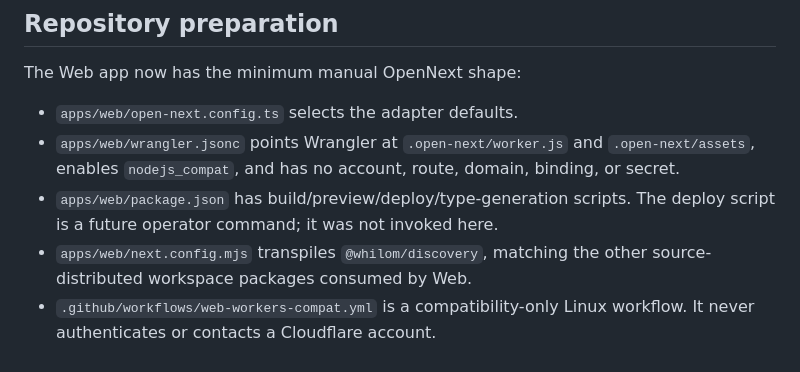
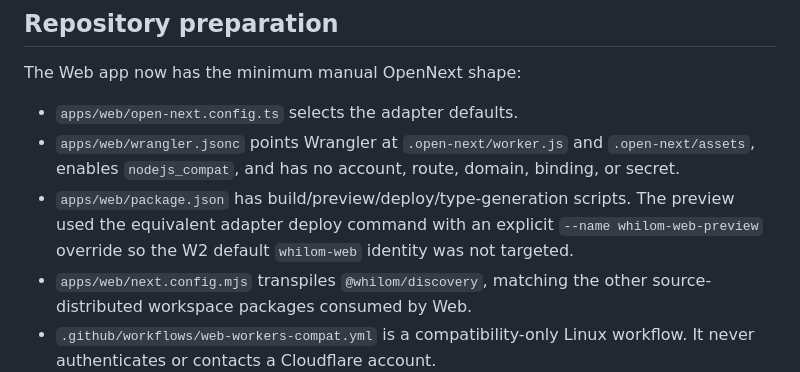
Before and after one commit to hourwise/Whilom, a Markdown page: docs/HOSTING.md, the part around one of its changes. Drawn GitHub-style.

```diff
--- a/docs/HOSTING.md
+++ b/docs/HOSTING.md
@@ -100,7 +128,9 @@ The Web app now has the minimum manual OpenNext shape:
   `.open-next/assets`, enables `nodejs_compat`, and has no account, route,
   domain, binding, or secret.
 - `apps/web/package.json` has build/preview/deploy/type-generation scripts.
-  The deploy script is a future operator command; it was not invoked here.
+  The preview used the equivalent adapter deploy command with an explicit
+  `--name whilom-web-preview` override so the W2 default `whilom-web` identity
+  was not targeted.
 - `apps/web/next.config.mjs` transpiles `@whilom/discovery`, matching the
   other source-distributed workspace packages consumed by Web.
 - `.github/workflows/web-workers-compat.yml` is a compatibility-only Linux
```
Also changed, not shown: other parts of docs/HOSTING.md (+47 -19 lines).
